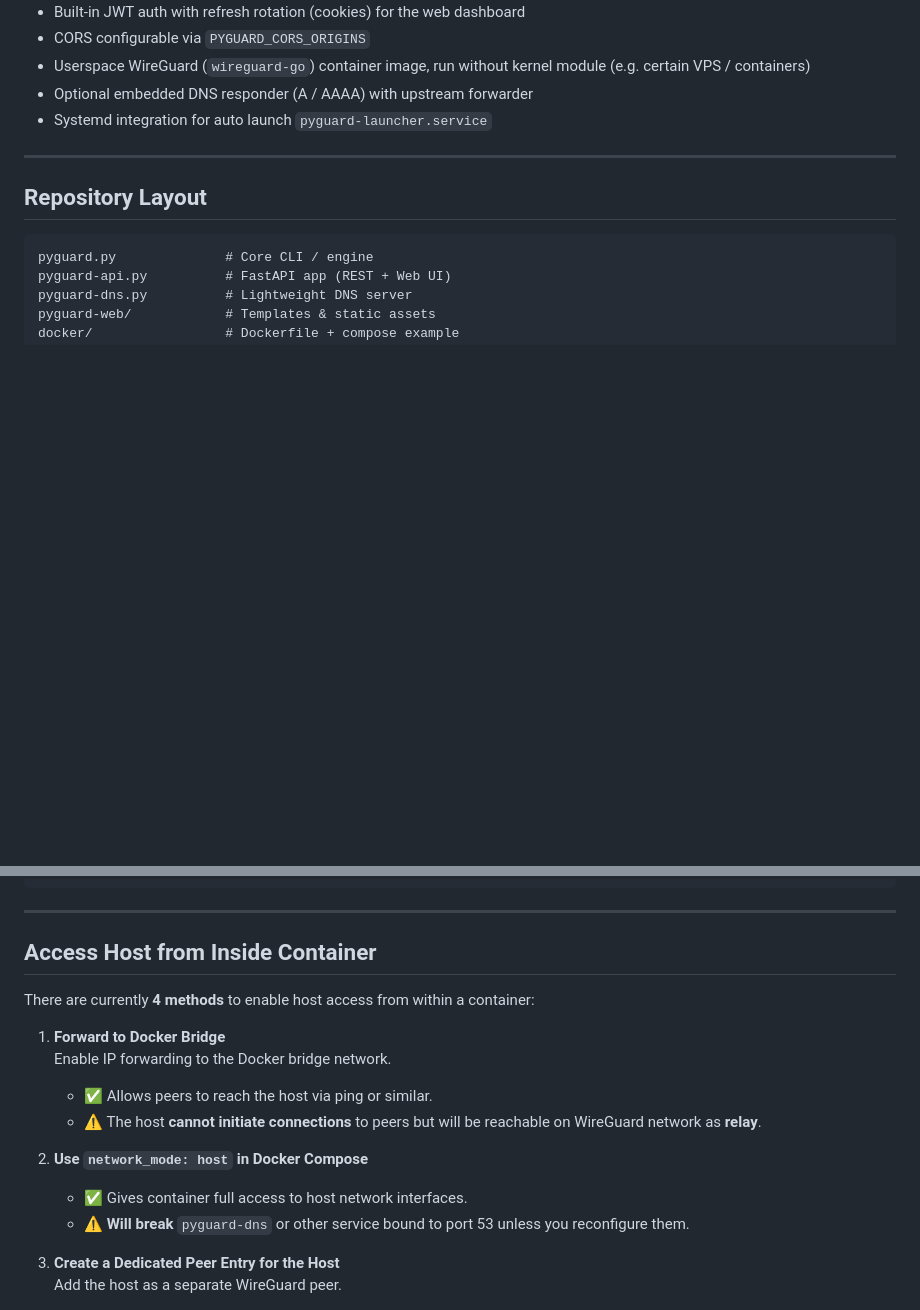
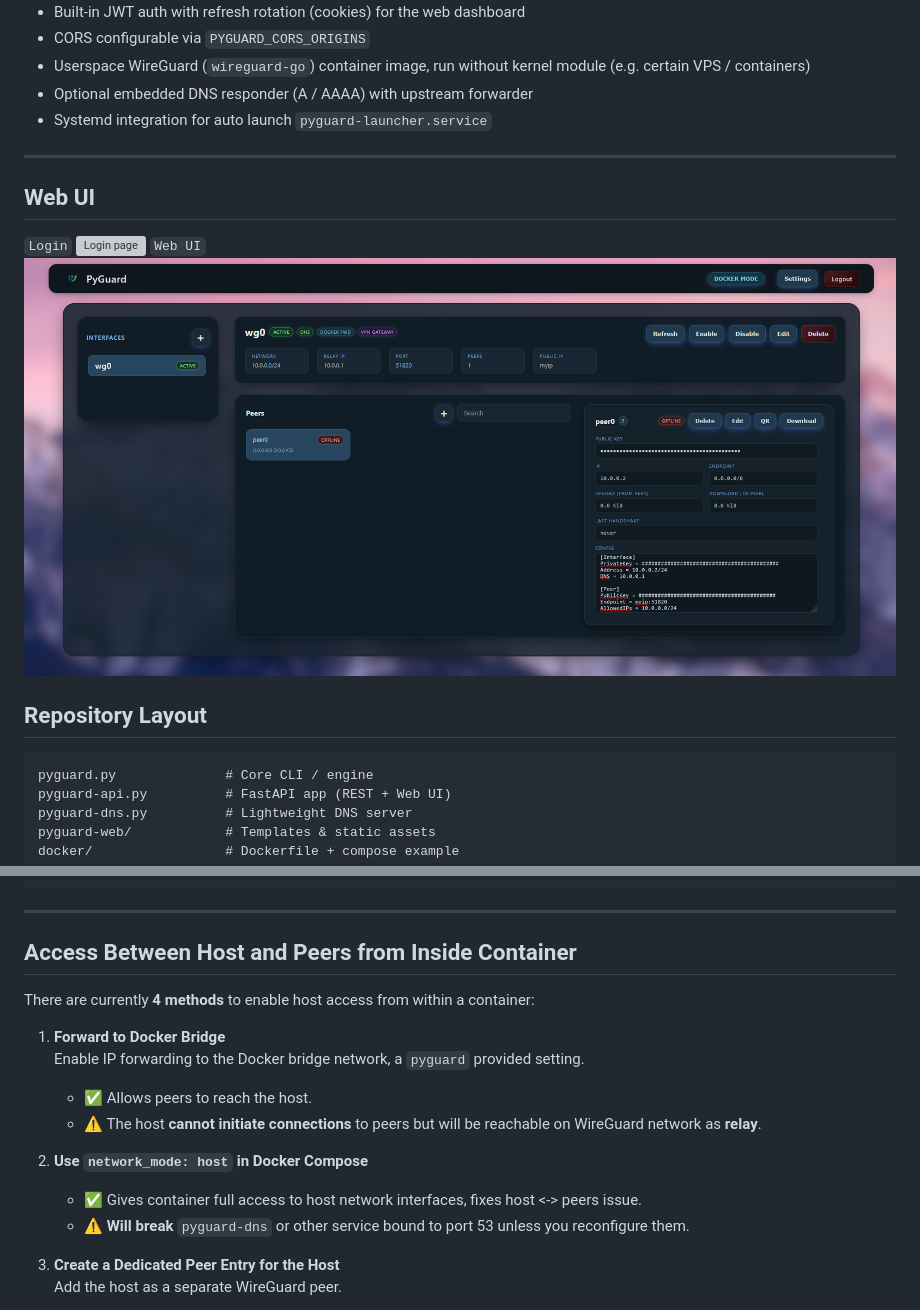
Before and after one commit to lead-afk/PyGuard, a Markdown page: README.md, 2 parts joined by grey strips. GitHub-like rendering; pictures changed too: data/images/webui.png (added); blank space fills up the shorter version; grey boxes are pictures that could not be loaded.

Commit message:
added web ui images

```diff
--- a/README.md
+++ b/README.md
@@ -24,6 +24,13 @@ Status: early (alpha) - APIs & data layout may still change. Feedback / issues w
 - Systemd integration for auto launch `pyguard-launcher.service`
 
 ---
+
+## Web UI
+
+`Login`
+![Login page](data/images/login.png)
+`Web UI`
+![Web UI](data/images/webui.png)
 
 ## Repository Layout
 
@@ -338,19 +345,19 @@ Per interface JSON structure (simplified):
 
 ---
 
-## Access Host from Inside Container
+## Access Between Host and Peers from Inside Container
 
 There are currently **4 methods** to enable host access from within a container:
 
 1. **Forward to Docker Bridge**
-   Enable IP forwarding to the Docker bridge network.
+   Enable IP forwarding to the Docker bridge network, a `pyguard` provided setting.
 
-   - ✅ Allows peers to reach the host via ping or similar.
+   - ✅ Allows peers to reach the host.
    - ⚠️ The host **cannot initiate connections** to peers but will be reachable on WireGuard network as **relay**.
 
 2. **Use `network_mode: host` in Docker Compose**
 
-   - ✅ Gives container full access to host network interfaces.
+   - ✅ Gives container full access to host network interfaces, fixes host <-> peers issue.
    - ⚠️ **Will break** `pyguard-dns` or other service bound to port 53 unless you reconfigure them.
 
 3. **Create a Dedicated Peer Entry for the Host**
```
Also changed, not shown: 1 other file.
